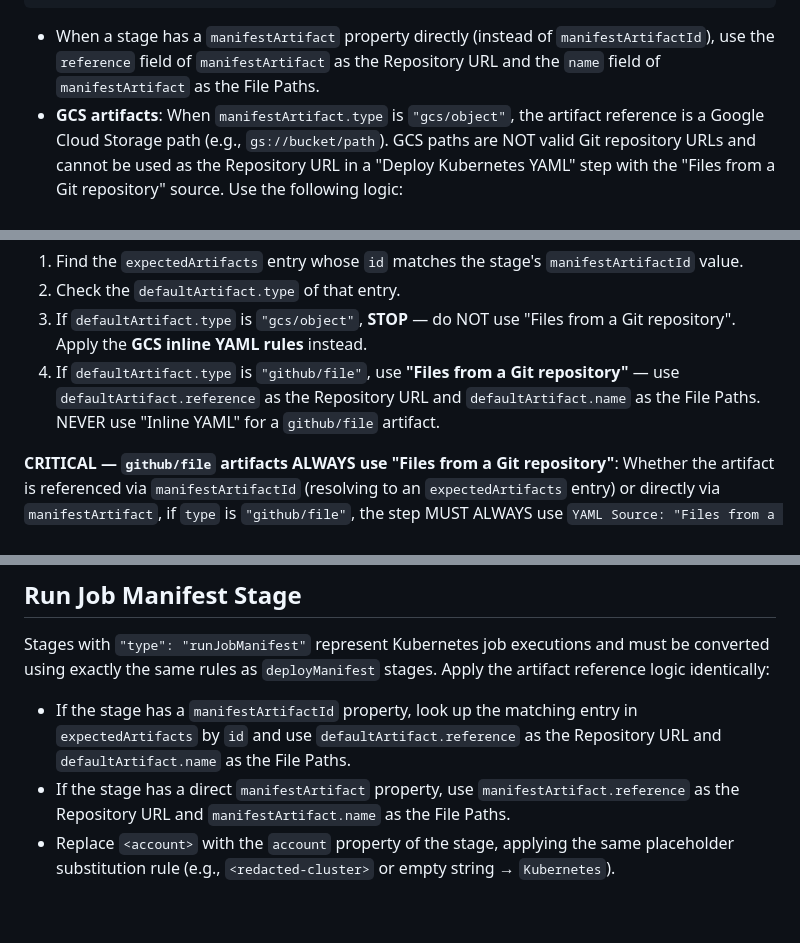
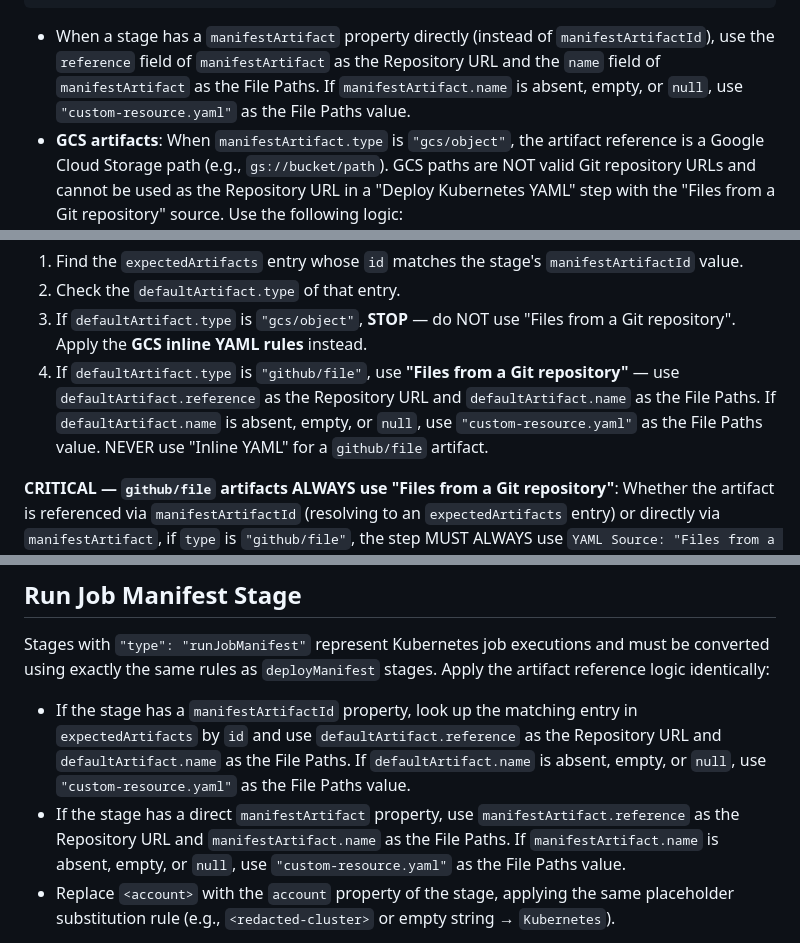
Before and after one commit to OctopusSolutionsEngineering/OctoAIChromeExtension, a Markdown page: dashboards/spinnaker/prompt.md, 3 parts joined by grey strips. GitHub-like rendering; blank space fills up the shorter version.

Commit message:
Update prompt.md to specify default file path for missing manifestArtifact.name

````diff
--- a/dashboards/spinnaker/prompt.md
+++ b/dashboards/spinnaker/prompt.md
@@ -1225,7 +1225,7 @@ Some `deployManifest` stages do not use `manifestArtifactId` to reference an ent
 }
 ```
 
-* When a stage has a `manifestArtifact` property directly (instead of `manifestArtifactId`), use the `reference` field of `manifestArtifact` as the Repository URL and the `name` field of `manifestArtifact` as the File Paths.
+* When a stage has a `manifestArtifact` property directly (instead of `manifestArtifactId`), use the `reference` field of `manifestArtifact` as the Repository URL and the `name` field of `manifestArtifact` as the File Paths. If `manifestArtifact.name` is absent, empty, or `null`, use `"custom-resource.yaml"` as the File Paths value.
 * **GCS artifacts**: When `manifestArtifact.type` is `"gcs/object"`, the artifact reference is a Google Cloud Storage path (e.g., `gs://bucket/path`). GCS paths are NOT valid Git repository URLs and cannot be used as the Repository URL in a "Deploy Kubernetes YAML" step with the "Files from a Git repository" source. Use the following logic:
   * If the stage has a non-empty `manifests` array (a cached copy of the Kubernetes manifest from a previous execution), serialize those manifests to YAML and use that content as the inline YAML for the step. This avoids requiring manual intervention to supply the manifest. The manifest YAML content must be serialized verbatim — do NOT redact, anonymize, or replace any values (names, namespaces, image references, environment variable values, etc.) with asterisks or placeholders. Service names, namespaces, and deployment names that appear in the manifest are Kubernetes resource identifiers, not secrets.
   * If the stage does NOT have a `manifests` array (or it is empty), set the YAML Source to **"Inline YAML"** and set the YAML content to a placeholder comment `# TODO: replace with manifest downloaded from <reference>`. Set the step description to "This step originally loaded its manifest from Google Cloud Storage at \"<reference>\". The manifest must be inlined or the step must be reconfigured to read from a supported source." If the step already has a step description (because the stage name contained special characters), append this GCS note to the existing description text, separated by a space.
@@ -1237,7 +1237,7 @@ Some `deployManifest` stages do not use `manifestArtifactId` to reference an ent
 1. Find the `expectedArtifacts` entry whose `id` matches the stage's `manifestArtifactId` value.
 2. Check the `defaultArtifact.type` of that entry.
 3. If `defaultArtifact.type` is `"gcs/object"`, **STOP** — do NOT use "Files from a Git repository". Apply the **GCS inline YAML rules** instead.
-4. If `defaultArtifact.type` is `"github/file"`, use **"Files from a Git repository"** — use `defaultArtifact.reference` as the Repository URL and `defaultArtifact.name` as the File Paths. NEVER use "Inline YAML" for a `github/file` artifact.
+4. If `defaultArtifact.type` is `"github/file"`, use **"Files from a Git repository"** — use `defaultArtifact.reference` as the Repository URL and `defaultArtifact.name` as the File Paths. If `defaultArtifact.name` is absent, empty, or `null`, use `"custom-resource.yaml"` as the File Paths value. NEVER use "Inline YAML" for a `github/file` artifact.
 
 **CRITICAL — `github/file` artifacts ALWAYS use "Files from a Git repository"**: Whether the artifact is referenced via `manifestArtifactId` (resolving to an `expectedArtifacts` entry) or directly via `manifestArtifact`, if `type` is `"github/file"`, the step MUST ALWAYS use `YAML Source: "Files from a Git repository"`. NEVER use "Inline YAML" for a `github/file` artifact. The URL `https://...` in a `github/file` reference is a GitHub URL, NOT a Google Cloud Storage path — do NOT treat it as GCS, do NOT generate a GCS TODO placeholder, and do NOT append a "Google Cloud Storage" NOTE.
 
@@ -1342,8 +1342,8 @@ The **WRONG** output (namespace annotation silently omitted):
 
 Stages with `"type": "runJobManifest"` represent Kubernetes job executions and must be converted using exactly the same rules as `deployManifest` stages. Apply the artifact reference logic identically:
 
-* If the stage has a `manifestArtifactId` property, look up the matching entry in `expectedArtifacts` by `id` and use `defaultArtifact.reference` as the Repository URL and `defaultArtifact.name` as the File Paths.
-* If the stage has a direct `manifestArtifact` property, use `manifestArtifact.reference` as the Repository URL and `manifestArtifact.name` as the File Paths.
+* If the stage has a `manifestArtifactId` property, look up the matching entry in `expectedArtifacts` by `id` and use `defaultArtifact.reference` as the Repository URL and `defaultArtifact.name` as the File Paths. If `defaultArtifact.name` is absent, empty, or `null`, use `"custom-resource.yaml"` as the File Paths value.
+* If the stage has a direct `manifestArtifact` property, use `manifestArtifact.reference` as the Repository URL and `manifestArtifact.name` as the File Paths. If `manifestArtifact.name` is absent, empty, or `null`, use `"custom-resource.yaml"` as the File Paths value.
 * Replace `<account>` with the `account` property of the stage, applying the same placeholder substitution rule (e.g., `<redacted-cluster>` or empty string → `Kubernetes`).
 
 The resulting prompt must follow exactly the same rules as a `deployManifest` stage, including the stage name transformation rules.
````
